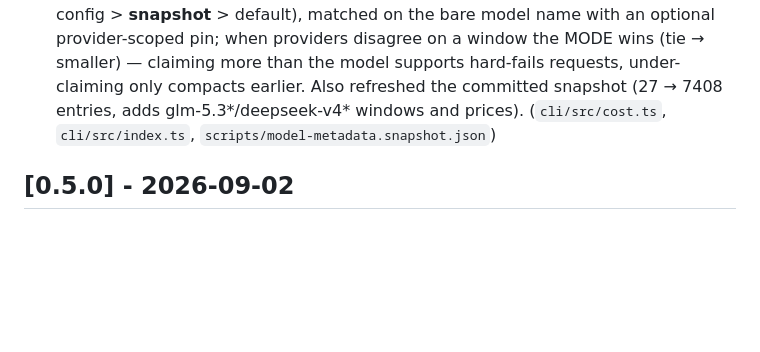
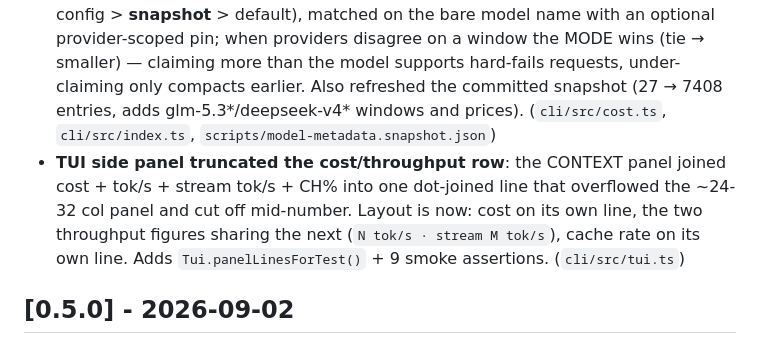
Before and after one commit to summit4you/aih, a Markdown page: CHANGELOG.md, the part around the change. Rendered like a GitHub page; blank space fills up the shorter version.

Commit message:
docs(changelog): mention TUI panel wrap fix in 0.5.1

```diff
--- a/CHANGELOG.md
+++ b/CHANGELOG.md
@@ -47,6 +47,12 @@ the versions listed here (`scripts/package` derives the version from
   Also refreshed the committed snapshot (27 → 7408 entries, adds
   glm-5.3*/deepseek-v4* windows and prices). (`cli/src/cost.ts`,
   `cli/src/index.ts`, `scripts/model-metadata.snapshot.json`)
+- **TUI side panel truncated the cost/throughput row**: the CONTEXT panel
+  joined cost + tok/s + stream tok/s + CH% into one dot-joined line that
+  overflowed the ~24-32 col panel and cut off mid-number. Layout is now:
+  cost on its own line, the two throughput figures sharing the next
+  (`N tok/s · stream M tok/s`), cache rate on its own line. Adds
+  `Tui.panelLinesForTest()` + 9 smoke assertions. (`cli/src/tui.ts`)
 
 ## [0.5.0] - 2026-09-02
 
```
